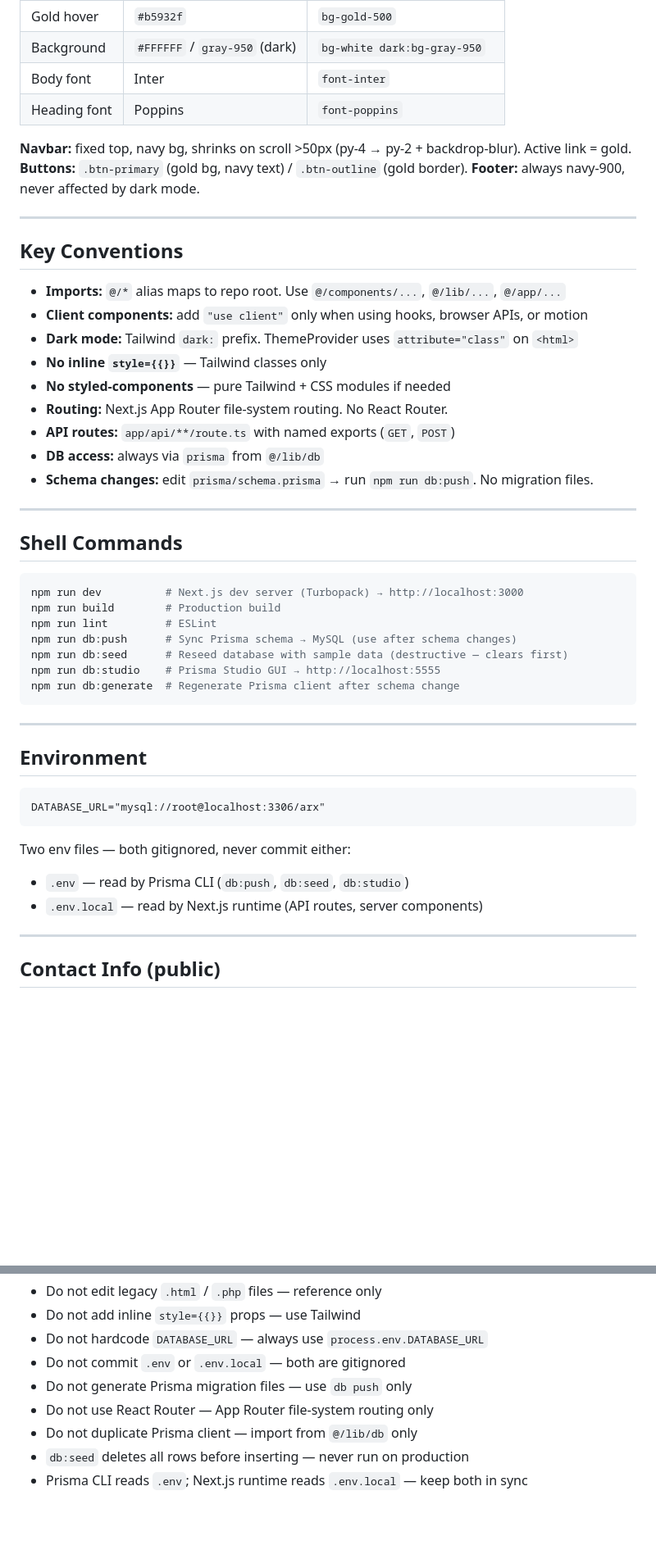
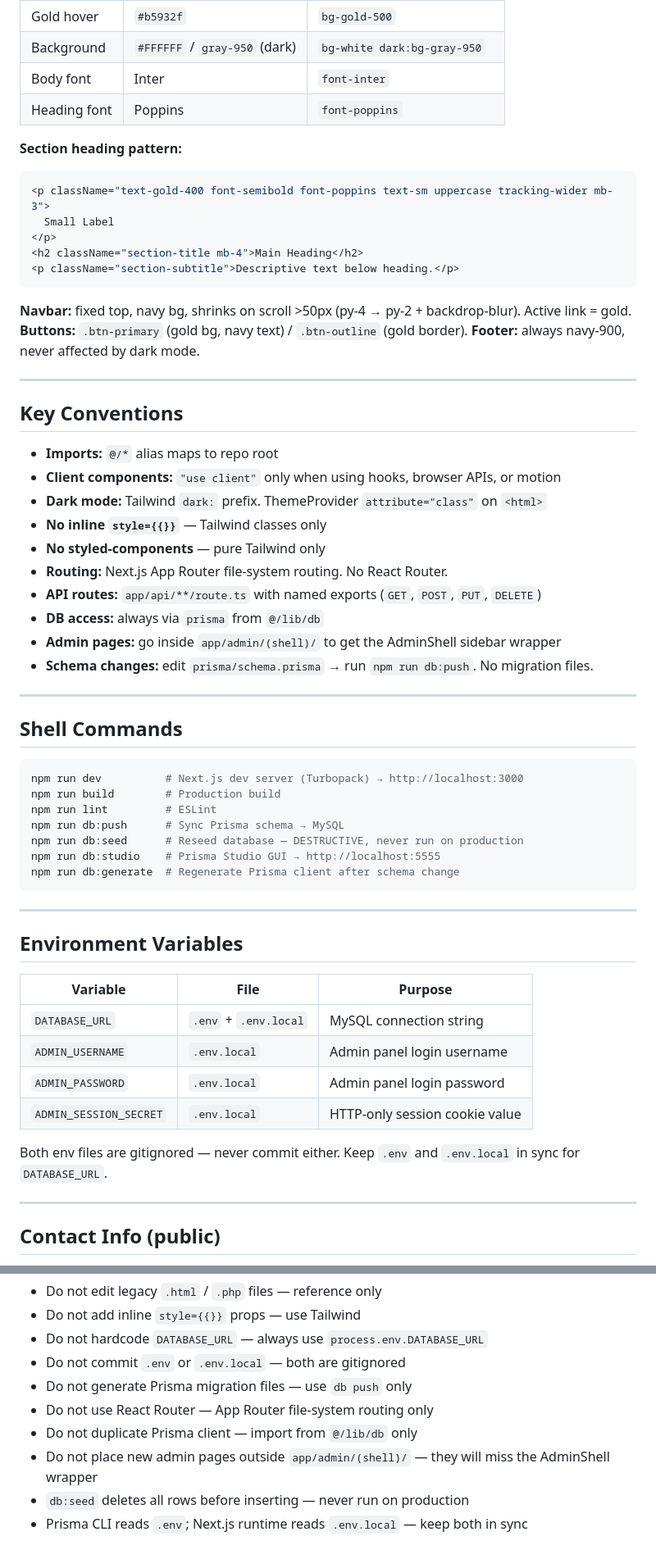
Before and after one commit to Aman-0402/arxinfo.tech, a Markdown page: AGENTS.md, 2 parts joined by grey strips. Shown at 82% size. Drawn GitHub-style; blank space fills up the shorter version.

````diff
--- a/AGENTS.md
+++ b/AGENTS.md
@@ -143,6 +183,15 @@ arxinfo.tech/
 | Body font | Inter | `font-inter` |
 | Heading font | Poppins | `font-poppins` |
 
+**Section heading pattern:**
+```tsx
+<p className="text-gold-400 font-semibold font-poppins text-sm uppercase tracking-wider mb-3">
+  Small Label
+</p>
+<h2 className="section-title mb-4">Main Heading</h2>
+<p className="section-subtitle">Descriptive text below heading.</p>
+```
+
 **Navbar:** fixed top, navy bg, shrinks on scroll >50px (py-4 → py-2 + backdrop-blur). Active link = gold.
 **Buttons:** `.btn-primary` (gold bg, navy text) / `.btn-outline` (gold border).
 **Footer:** always navy-900, never affected by dark mode.
@@ -151,14 +200,15 @@ arxinfo.tech/
 
 ## Key Conventions
 
-- **Imports:** `@/*` alias maps to repo root. Use `@/components/...`, `@/lib/...`, `@/app/...`
-- **Client components:** add `"use client"` only when using hooks, browser APIs, or motion
-- **Dark mode:** Tailwind `dark:` prefix. ThemeProvider uses `attribute="class"` on `<html>`
+- **Imports:** `@/*` alias maps to repo root
+- **Client components:** `"use client"` only when using hooks, browser APIs, or motion
+- **Dark mode:** Tailwind `dark:` prefix. ThemeProvider `attribute="class"` on `<html>`
 - **No inline `style={{}}`** — Tailwind classes only
-- **No styled-components** — pure Tailwind + CSS modules if needed
+- **No styled-components** — pure Tailwind only
 - **Routing:** Next.js App Router file-system routing. No React Router.
-- **API routes:** `app/api/**/route.ts` with named exports (`GET`, `POST`)
+- **API routes:** `app/api/**/route.ts` with named exports (`GET`, `POST`, `PUT`, `DELETE`)
 - **DB access:** always via `prisma` from `@/lib/db`
+- **Admin pages:** go inside `app/admin/(shell)/` to get the AdminShell sidebar wrapper
 - **Schema changes:** edit `prisma/schema.prisma` → run `npm run db:push`. No migration files.
 
 ---
@@ -169,22 +219,24 @@ arxinfo.tech/
 npm run dev          # Next.js dev server (Turbopack) → http://localhost:3000
 npm run build        # Production build
 npm run lint         # ESLint
-npm run db:push      # Sync Prisma schema → MySQL (use after schema changes)
-npm run db:seed      # Reseed database with sample data (destructive — clears first)
+npm run db:push      # Sync Prisma schema → MySQL
+npm run db:seed      # Reseed database — DESTRUCTIVE, never run on production
 npm run db:studio    # Prisma Studio GUI → http://localhost:5555
 npm run db:generate  # Regenerate Prisma client after schema change
 ```
 
 ---
 
-## Environment
+## Environment Variables
 
-```
-DATABASE_URL="mysql://root@localhost:3306/arx"
-```
-Two env files — both gitignored, never commit either:
-- `.env` — read by Prisma CLI (`db:push`, `db:seed`, `db:studio`)
-- `.env.local` — read by Next.js runtime (API routes, server components)
+| Variable | File | Purpose |
+|----------|------|---------|
+| `DATABASE_URL` | `.env` + `.env.local` | MySQL connection string |
+| `ADMIN_USERNAME` | `.env.local` | Admin panel login username |
+| `ADMIN_PASSWORD` | `.env.local` | Admin panel login password |
+| `ADMIN_SESSION_SECRET` | `.env.local` | HTTP-only session cookie value |
+
+Both env files are gitignored — never commit either. Keep `.env` and `.env.local` in sync for `DATABASE_URL`.
 
 ---
 
@@ -206,5 +258,6 @@ Two env files — both gitignored, never commit either:
 - Do not generate Prisma migration files — use `db push` only
 - Do not use React Router — App Router file-system routing only
 - Do not duplicate Prisma client — import from `@/lib/db` only
+- Do not place new admin pages outside `app/admin/(shell)/` — they will miss the AdminShell wrapper
 - `db:seed` deletes all rows before inserting — never run on production
 - Prisma CLI reads `.env`; Next.js runtime reads `.env.local` — keep both in sync
````
Also changed, not shown: other parts of AGENTS.md (+112 -72 lines).
